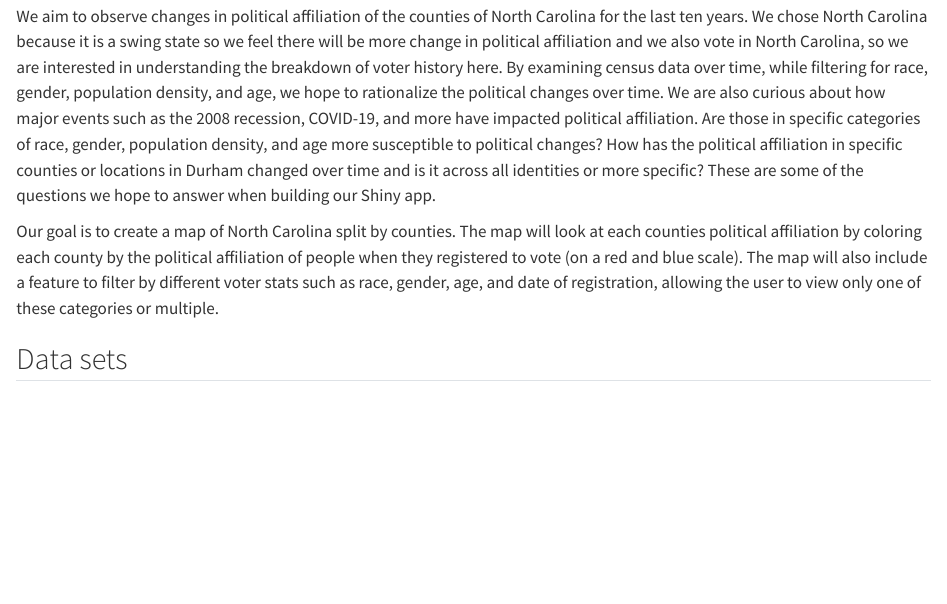
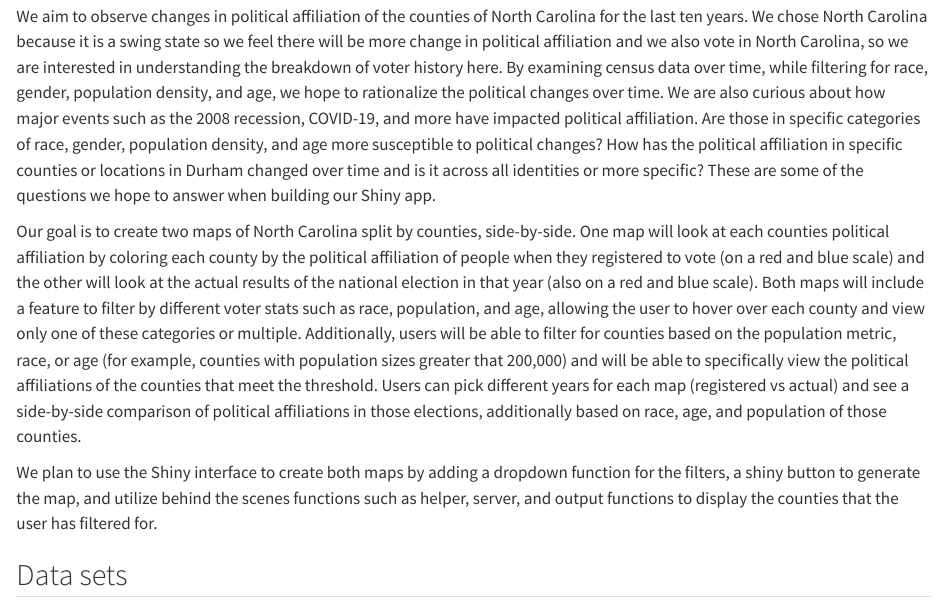
Before and after one commit to ezraodio1/STA313_Project2, a Quarto document (proposal.qmd): the page in a window 1100 px wide, from 250 px down. Rendered offline with R 4.5, knitr and Pandoc in place of Quarto, with nearby package versions.

Commit message:
adding more specific goal + method

```diff
--- a/proposal.qmd
+++ b/proposal.qmd
@@ -12,7 +12,9 @@ We are building a Shiny app that shows political affiliation over time in counti
 
 We aim to observe changes in political affiliation of the counties of North Carolina for the last ten years. We chose North Carolina because it is a swing state so we feel there will be more change in political affiliation and we also vote in North Carolina, so we are interested in understanding the breakdown of voter history here. By examining census data over time, while filtering for race, gender, population density, and age, we hope to rationalize the political changes over time. We are also curious about how major events such as the 2008 recession, COVID-19, and more have impacted political affiliation. Are those in specific categories of race, gender, population density, and age more susceptible to political changes? How has the political affiliation in specific counties or locations in Durham changed over time and is it across all identities or more specific? These are some of the questions we hope to answer when building our Shiny app.
 
-Our goal is to create a map of North Carolina split by counties. The map will look at each counties political affiliation by coloring each county by the political affiliation of people when they registered to vote (on a red and blue scale). The map will also include a feature to filter by different voter stats such as race, gender, age, and date of registration, allowing the user to view only one of these categories or multiple.
+Our goal is to create two maps of North Carolina split by counties, side-by-side. One map will look at each counties political affiliation by coloring each county by the political affiliation of people when they registered to vote (on a red and blue scale) and the other will look at the actual results of the national election in that year (also on a red and blue scale). Both maps will include a feature to filter by different voter stats such as race, population, and age, allowing the user to hover over each county and view only one of these categories or multiple. Additionally, users will be able to filter for counties based on the population metric, race, or age (for example, counties with population sizes greater that 200,000) and will be able to specifically view the political affiliations of the counties that meet the threshold. Users can pick different years for each map (registered vs actual) and see a side-by-side comparison of political affiliations in those elections, additionally based on race, age, and population of those counties.
+
+We plan to use the Shiny interface to create both maps by adding a dropdown function for the filters, a shiny button to generate the map, and utilize behind the scenes functions such as helper, server, and output functions to display the counties that the user has filtered for.
 
 ## Data sets
 
```
